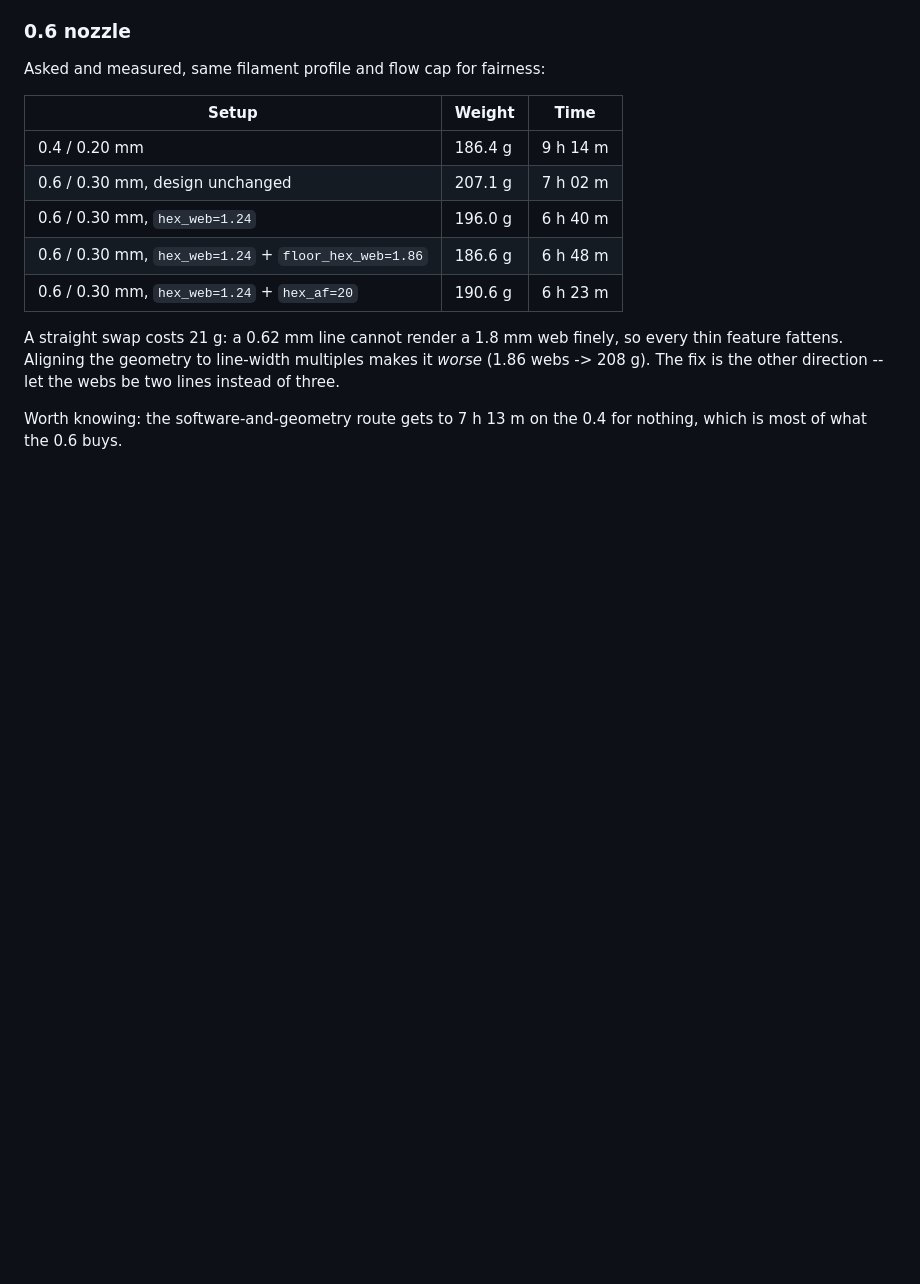
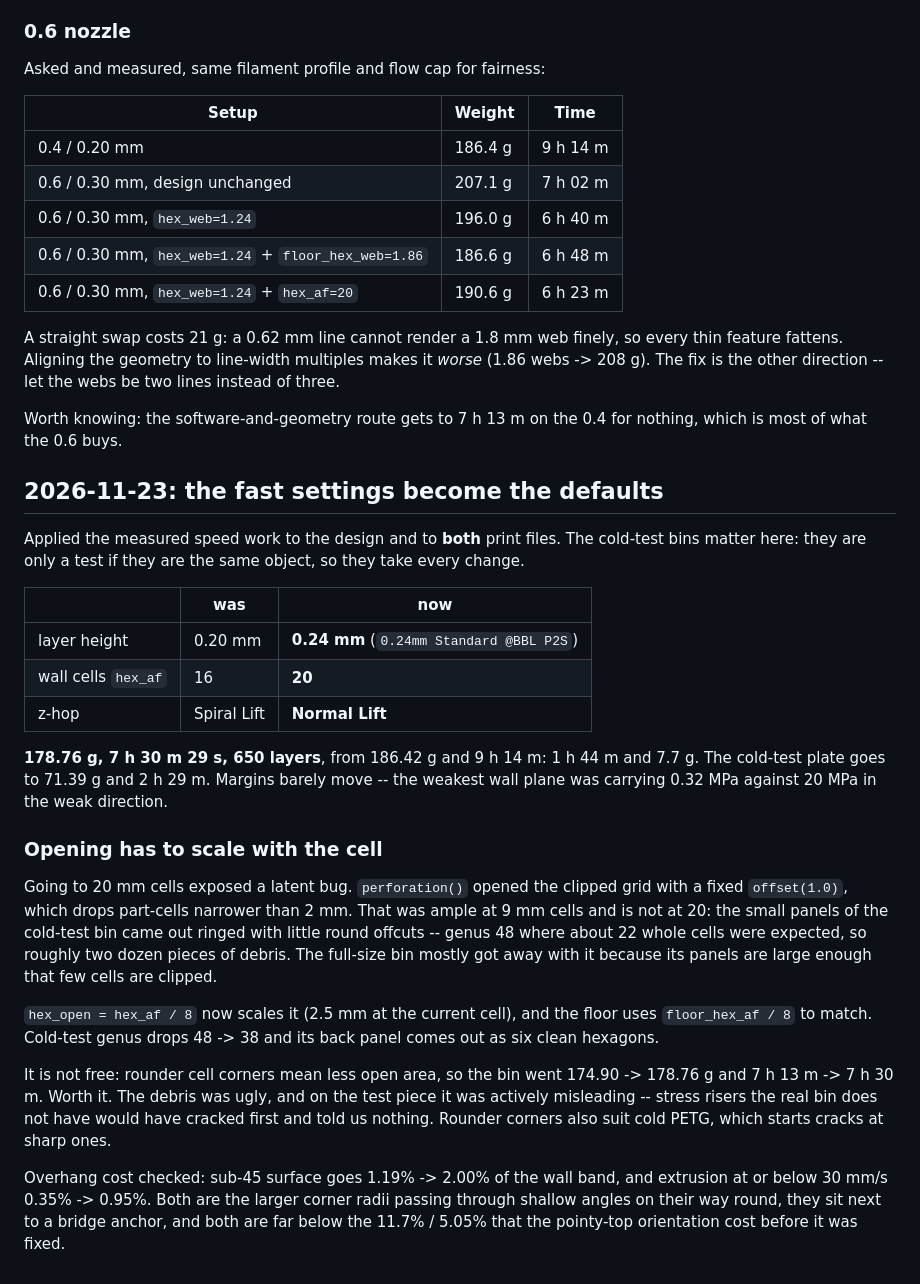
Before and after one commit to louisalexander/forge, a Markdown page: freezer-bin/DESIGN.md, the part around the change. Drawn GitHub-style; blank space fills up the shorter version.

```diff
--- a/freezer-bin/DESIGN.md
+++ b/freezer-bin/DESIGN.md
@@ -495,3 +495,40 @@ feature fattens. Aligning the geometry to line-width multiples makes it *worse*
 
 Worth knowing: the software-and-geometry route gets to 7 h 13 m on the 0.4 for nothing, which is
 most of what the 0.6 buys.
+
+## 2026-11-23: the fast settings become the defaults
+
+Applied the measured speed work to the design and to **both** print files. The cold-test bins
+matter here: they are only a test if they are the same object, so they take every change.
+
+| | was | now |
+|---|---|---|
+| layer height | 0.20 mm | **0.24 mm** (`0.24mm Standard @BBL P2S`) |
+| wall cells `hex_af` | 16 | **20** |
+| z-hop | Spiral Lift | **Normal Lift** |
+
+**178.76 g, 7 h 30 m 29 s, 650 layers**, from 186.42 g and 9 h 14 m: 1 h 44 m and 7.7 g. The
+cold-test plate goes to 71.39 g and 2 h 29 m. Margins barely move -- the weakest wall plane was
+carrying 0.32 MPa against 20 MPa in the weak direction.
+
+### Opening has to scale with the cell
+
+Going to 20 mm cells exposed a latent bug. `perforation()` opened the clipped grid with a fixed
+`offset(1.0)`, which drops part-cells narrower than 2 mm. That was ample at 9 mm cells and is not
+at 20: the small panels of the cold-test bin came out ringed with little round offcuts -- genus 48
+where about 22 whole cells were expected, so roughly two dozen pieces of debris. The full-size bin
+mostly got away with it because its panels are large enough that few cells are clipped.
+
+`hex_open = hex_af / 8` now scales it (2.5 mm at the current cell), and the floor uses
+`floor_hex_af / 8` to match. Cold-test genus drops 48 -> 38 and its back panel comes out as six
+clean hexagons.
+
+It is not free: rounder cell corners mean less open area, so the bin went 174.90 -> 178.76 g and
+7 h 13 m -> 7 h 30 m. Worth it. The debris was ugly, and on the test piece it was actively
+misleading -- stress risers the real bin does not have would have cracked first and told us
+nothing. Rounder corners also suit cold PETG, which starts cracks at sharp ones.
+
+Overhang cost checked: sub-45 surface goes 1.19% -> 2.00% of the wall band, and extrusion at or
+below 30 mm/s 0.35% -> 0.95%. Both are the larger corner radii passing through shallow angles on
+their way round, they sit next to a bridge anchor, and both are far below the 11.7% / 5.05% that
+the pointy-top orientation cost before it was fixed.
```
Also changed, not shown: README.md (+1 -1 lines), freezer-bin/README.md (+23 -27 lines), freezer-bin/img/bin.png, freezer-bin/img/cold_test.png, freezer-bin/img/joint.png, freezer-bin/img/stack.png, 8 other files.
